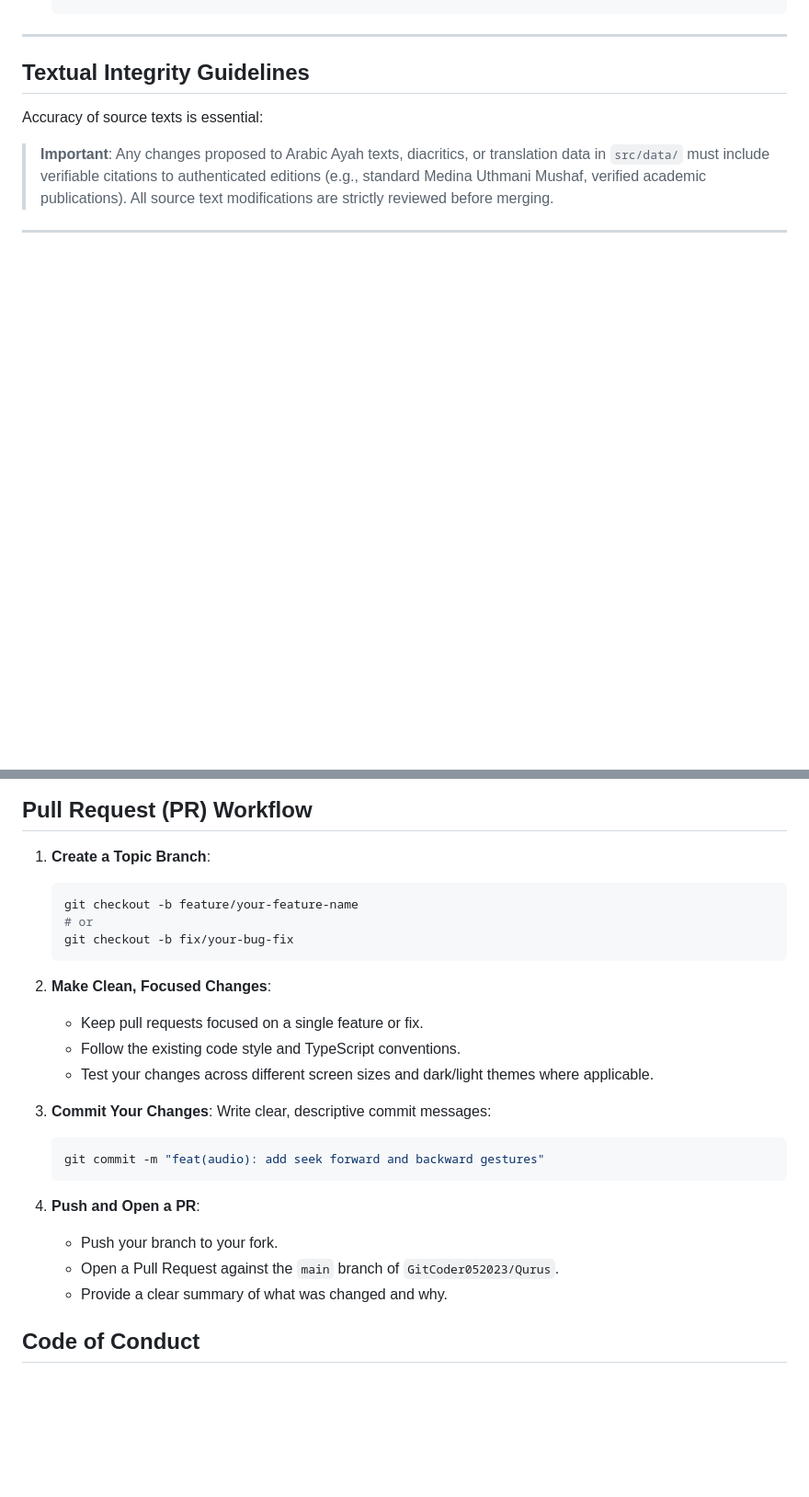
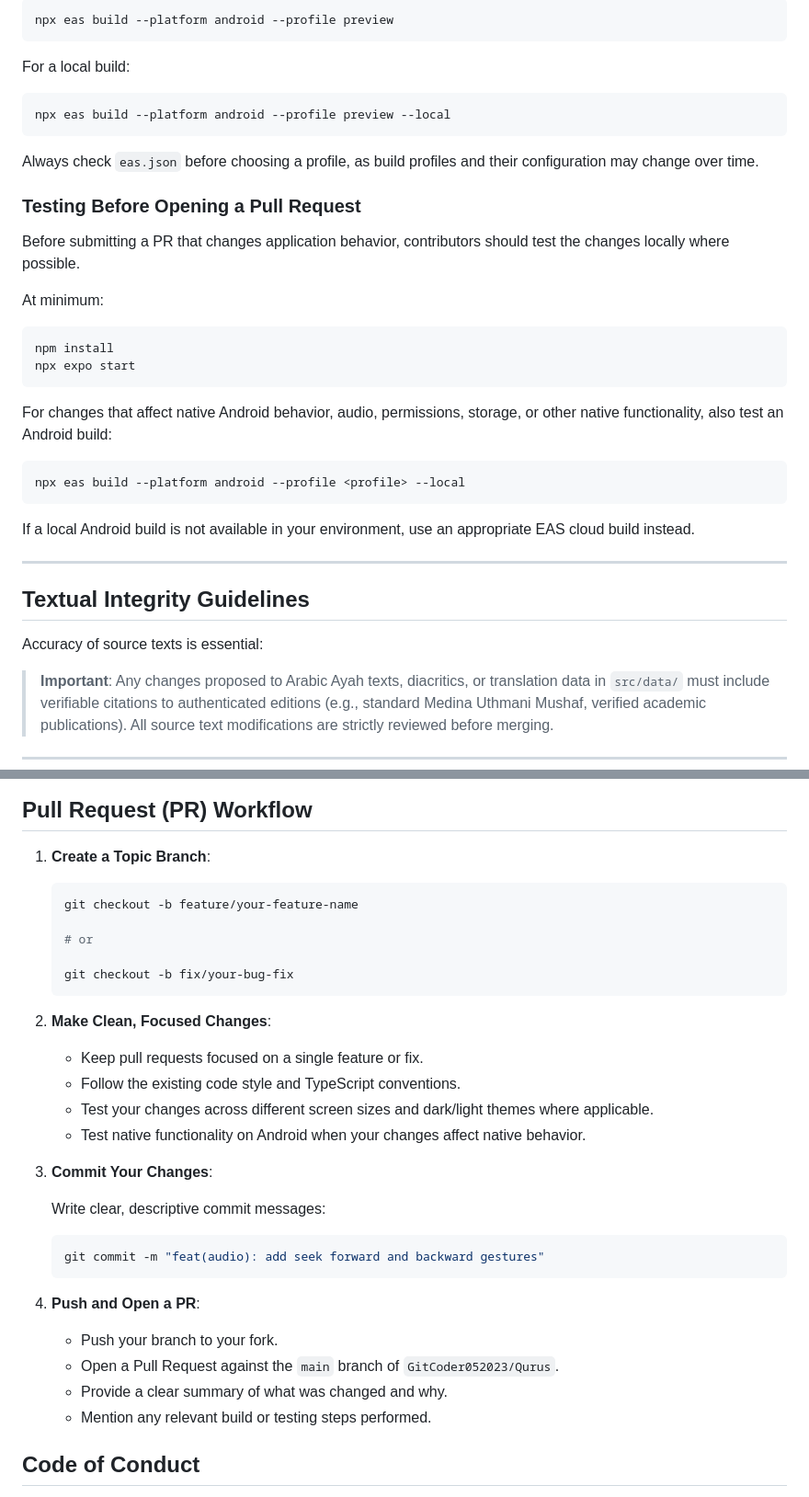
Before and after one commit to GitCoder052023/Qurus, a Markdown page: CONTRIBUTING.md, 2 parts joined by grey strips. Shown at 92% size. GitHub-like rendering; blank space fills up the shorter version.

````diff
--- a/CONTRIBUTING.md
+++ b/CONTRIBUTING.md
@@ -48,3 +177,33 @@ There are many ways to contribute to Qurus:
+```bash
+npx eas build --platform android --profile preview
+```
+
+For a local build:
+
+```bash
+npx eas build --platform android --profile preview --local
+```
+
+Always check `eas.json` before choosing a profile, as build profiles and their configuration may change over time.
+
+### Testing Before Opening a Pull Request
+
+Before submitting a PR that changes application behavior, contributors should test the changes locally where possible.
+
+At minimum:
+
+```bash
+npm install
+npx expo start
+```
+
+For changes that affect native Android behavior, audio, permissions, storage, or other native functionality, also test an Android build:
+
+```bash
+npx eas build --platform android --profile <profile> --local
+```
+
+If a local Android build is not available in your environment, use an appropriate EAS cloud build instead.
 
 ---
 
@@ -59,27 +218,36 @@ Accuracy of source texts is essential:
 ## Pull Request (PR) Workflow
 
 1. **Create a Topic Branch**:
+
    ```bash
    git checkout -b feature/your-feature-name
+
    # or
+
    git checkout -b fix/your-bug-fix
    ```
 
 2. **Make Clean, Focused Changes**:
-   - Keep pull requests focused on a single feature or fix.
-   - Follow the existing code style and TypeScript conventions.
-   - Test your changes across different screen sizes and dark/light themes where applicable.
+
+   * Keep pull requests focused on a single feature or fix.
+   * Follow the existing code style and TypeScript conventions.
+   * Test your changes across different screen sizes and dark/light themes where applicable.
+   * Test native functionality on Android when your changes affect native behavior.
 
 3. **Commit Your Changes**:
+
    Write clear, descriptive commit messages:
+
    ```bash
    git commit -m "feat(audio): add seek forward and backward gestures"
    ```
 
 4. **Push and Open a PR**:
-   - Push your branch to your fork.
-   - Open a Pull Request against the `main` branch of `GitCoder052023/Qurus`.
-   - Provide a clear summary of what was changed and why.
+
+   * Push your branch to your fork.
+   * Open a Pull Request against the `main` branch of `GitCoder052023/Qurus`.
+   * Provide a clear summary of what was changed and why.
+   * Mention any relevant build or testing steps performed.
 
 ## Code of Conduct
 
````
Also changed, not shown: other parts of CONTRIBUTING.md (+133 -4 lines).
